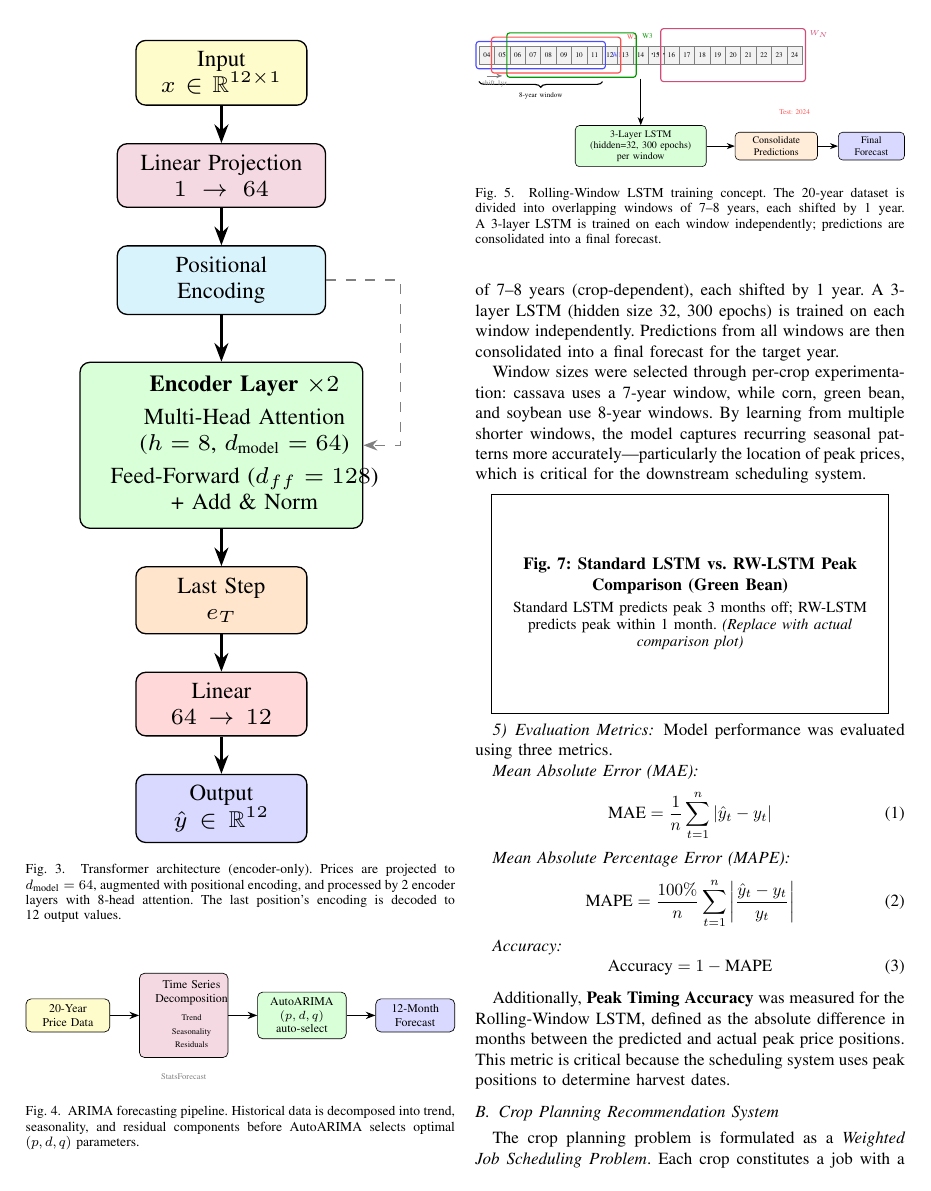
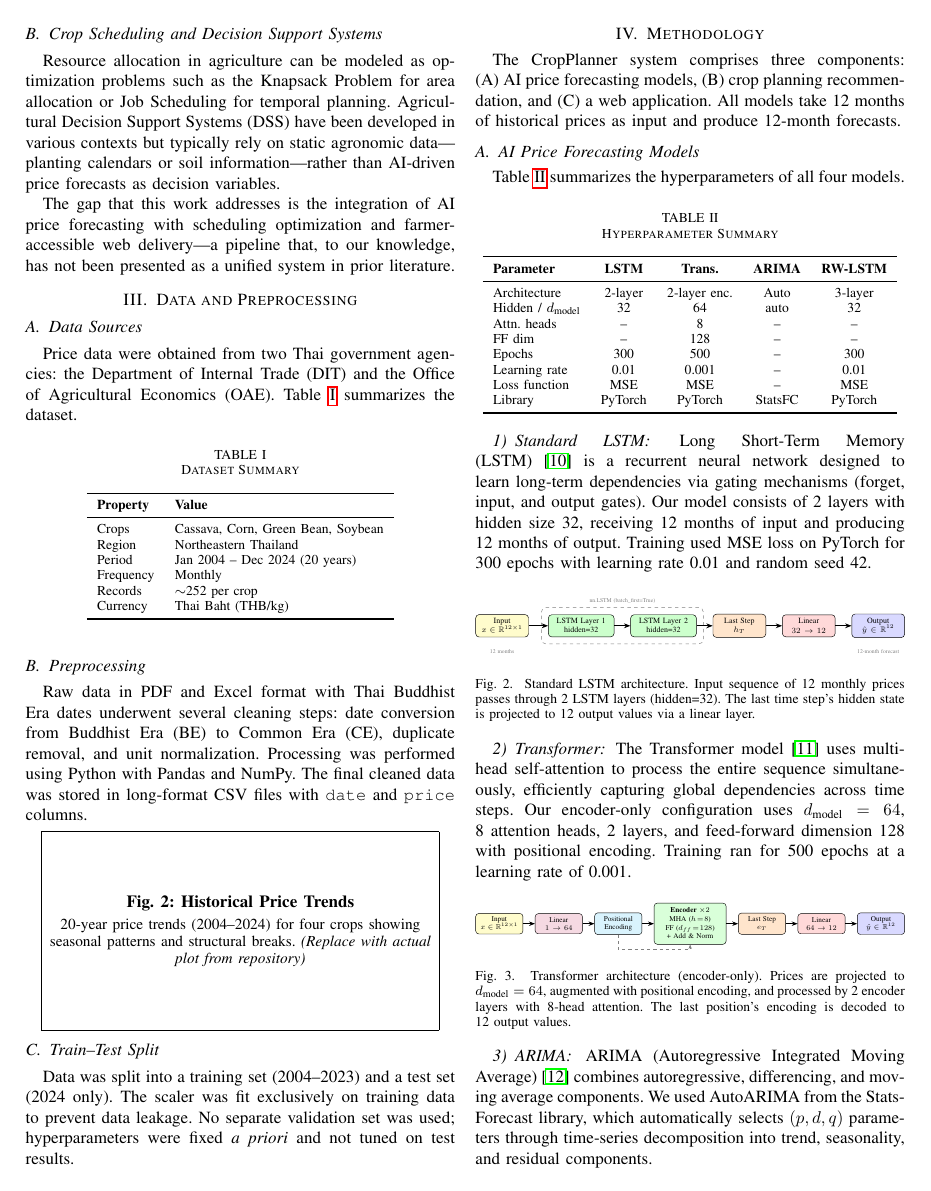
Before and after one commit to LoveMig6334/Ai-Crop-Land-Used, a LaTeX paper (CropPlanner_IEEE_Paper.tex): page 3 of 7 before the commit and page 2 of 7 after it. Compiled offline with pdfLaTeX.

Commit message:
fix: adjust figure sizes for improved layout in the IEEE paper

```diff
--- a/CropPlanner_IEEE_Paper.tex
+++ b/CropPlanner_IEEE_Paper.tex
@@ -266,36 +266,35 @@ The Transformer model~\cite{vaswani2017attention} uses multi-head self-attention
 % --- Fig. 4: Transformer Architecture (from code: transformer_model.py) ---
 \begin{figure}[htbp]
   \centering
-  \resizebox{0.75\columnwidth}{!}{%
-  \begin{tikzpicture}[node distance=0.35cm]
+  \resizebox{\columnwidth}{!}{%
+  \begin{tikzpicture}[node distance=0.35cm and 0.4cm]
     % Input
-    \node[block=yellow!20, text width=1.6cm, align=center] (input) {Input\\$x \in \mathbb{R}^{12 \times 1}$};
+    \node[block=yellow!20, text width=1.3cm, align=center] (input) {Input\\$x \in \mathbb{R}^{12 \times 1}$};
 
     % Input projection
-    \node[block=purple!15, below=0.4cm of input, text width=2cm, align=center] (proj) {Linear Projection\\$1 \to 64$};
+    \node[block=purple!15, right=0.4cm of input, text width=1.3cm, align=center] (proj) {Linear\\$1 \to 64$};
 
     % Positional Encoding
-    \node[block=cyan!15, below=0.4cm of proj, text width=2cm, align=center] (pe) {Positional\\Encoding};
+    \node[block=cyan!15, right=0.4cm of proj, text width=1.3cm, align=center] (pe) {Positional\\Encoding};
 
     % Encoder block (repeated)
-    \node[block=green!15, below=0.5cm of pe, text width=2.8cm, align=center, minimum height=1.4cm] (enc) {
+    \node[block=green!15, right=0.4cm of pe, text width=2.2cm, align=center, minimum height=1.2cm] (enc) {
       \begin{tabular}{c}
-        \textbf{Encoder Layer} $\times 2$\\[2pt]
-        Multi-Head Attention\\
-        ($h=8$, $d_{\text{model}}=64$)\\[2pt]
-        Feed-Forward ($d_{ff}=128$)\\
+        \textbf{Encoder} $\times 2$\\[1pt]
+        MHA ($h\!=\!8$)\\
+        FF ($d_{ff}\!=\!128$)\\
         + Add \& Norm
       \end{tabular}
     };
 
     % Last step
-    \node[block=orange!20, below=0.4cm of enc, text width=1.6cm, align=center] (last) {Last Step\\$e_{T}$};
+    \node[block=orange!20, right=0.4cm of enc, text width=1.2cm, align=center] (last) {Last Step\\$e_{T}$};
 
     % Decoder
-    \node[block=red!15, below=0.4cm of last, text width=1.6cm, align=center] (dec) {Linear\\$64 \to 12$};
+    \node[block=red!15, right=0.4cm of last, text width=1.2cm, align=center] (dec) {Linear\\$64 \to 12$};
 
     % Output
-    \node[block=blue!15, below=0.4cm of dec, text width=1.6cm, align=center] (output) {Output\\$\hat{y} \in \mathbb{R}^{12}$};
+    \node[block=blue!15, right=0.4cm of dec, text width=1.3cm, align=center] (output) {Output\\$\hat{y} \in \mathbb{R}^{12}$};
 
     % Arrows
     \draw[arrow] (input) -- (proj);
@@ -306,7 +305,7 @@ The Transformer model~\cite{vaswani2017attention} uses multi-head self-attention
     \draw[arrow] (dec) -- (output);
 
     % Add + residual annotation
-    \draw[-{Stealth[length=1.5mm]}, gray, dashed] (pe.east) -- ++(0.8,0) |- (enc.east);
+    \draw[-{Stealth[length=1.5mm]}, gray, dashed] (pe.south) -- ++(0,-0.5) -| (enc.south);
   \end{tikzpicture}}%
   \caption{Transformer architecture (encoder-only). Prices are projected to $d_{\text{model}}=64$, augmented with positional encoding, and processed by 2~encoder layers with 8-head attention. The last position's encoding is decoded to 12~output values.}
   \label{fig:transformer}
```
Also changed, not shown: image/Screenshot 2026-03-30 130642.png (added), CropPlanner_IEEE_Paper.tex (3 more changed lines).
